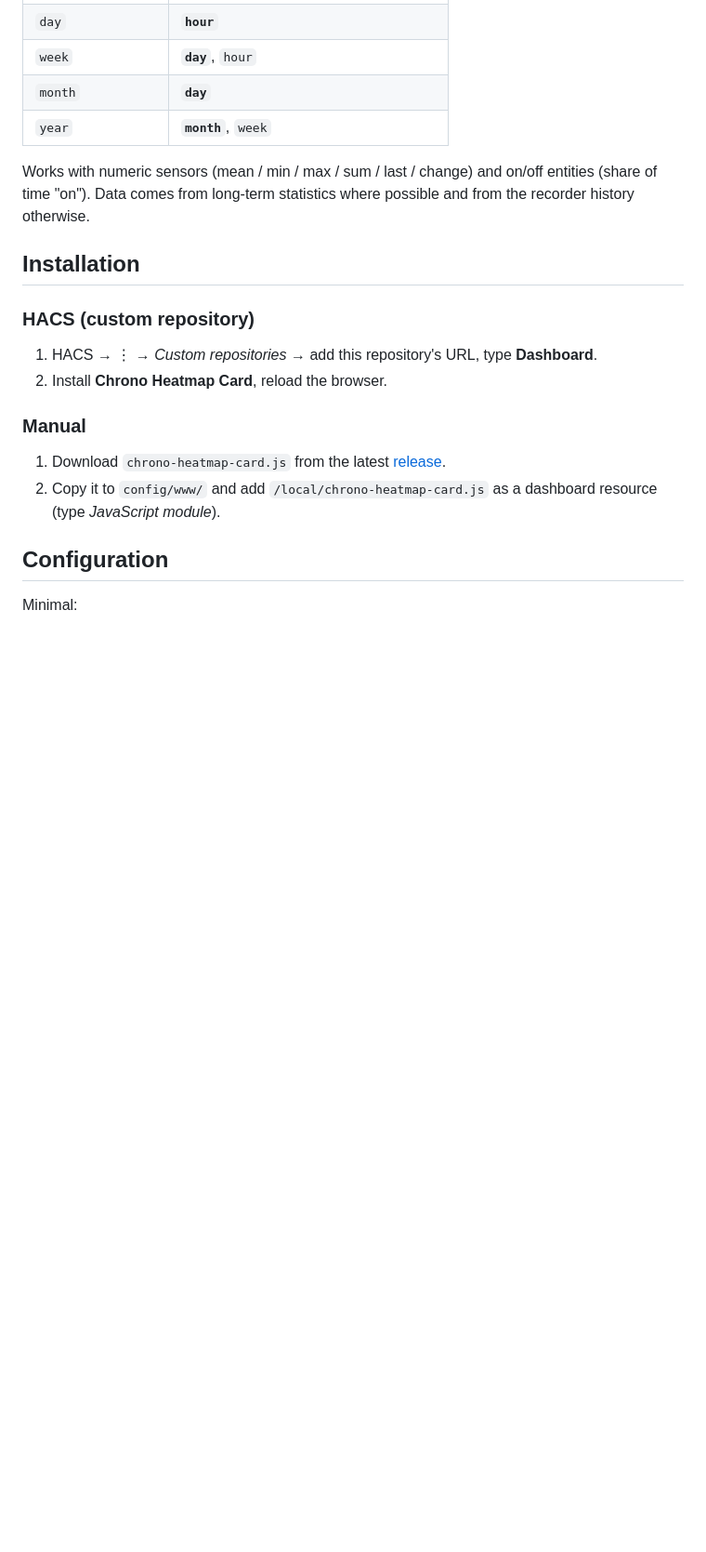
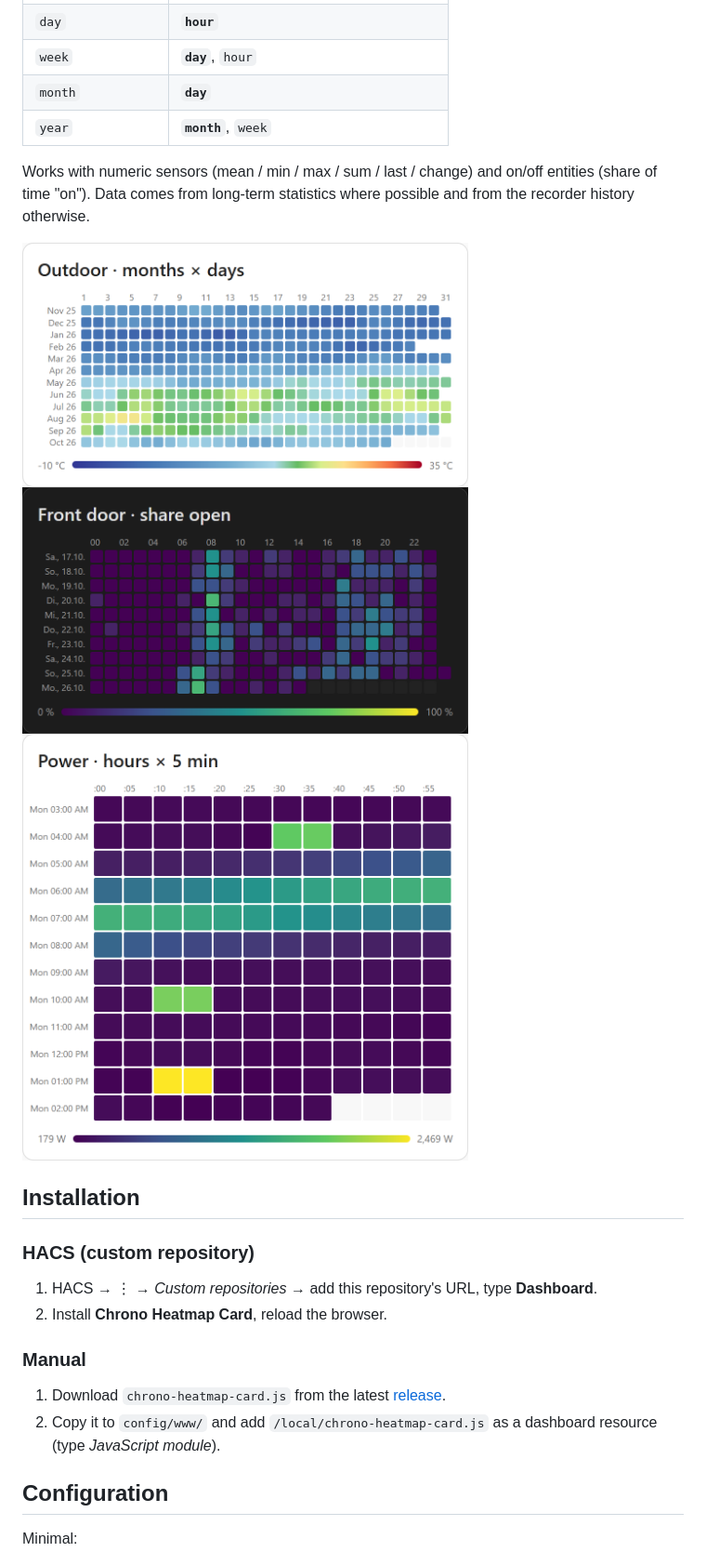
Before and after one commit to SanielDous/chrono-heatmap-card, a Markdown page: README.md, the part around the change. Shown at 93% size. Drawn GitHub-style; pictures changed too: docs/images/day-hour-door-dark.png (added), docs/images/hour-5min-power.png (added), docs/images/month-day-temperature.png (added); blank space fills up the shorter version.

Commit message:
docs: add screenshots to README (#2)
* docs: add screenshots to README

HACS validation requires images in the README.

Co-Authored-By: Claude Opus 5.5 <noreply@anthropic.com>

* ci: make HACS validation blocking

Co-Authored-By: Claude Opus 5.5 <noreply@anthropic.com>

---------

Co-authored-by: Claude Opus 5.5 <noreply@anthropic.com>

```diff
--- a/README.md
+++ b/README.md
@@ -14,6 +14,12 @@ weeks, months).
 
 Works with numeric sensors (mean / min / max / sum / last / change) and on/off entities (share of time "on").
 Data comes from long-term statistics where possible and from the recorder history otherwise.
+
+<p>
+  <img src="docs/images/month-day-temperature.png" alt="Months × days temperature heatmap" width="480">
+  <img src="docs/images/day-hour-door-dark.png" alt="Days × hours share of time a door was open, dark theme, German" width="480">
+  <img src="docs/images/hour-5min-power.png" alt="Hours × 5 minutes power heatmap" width="480">
+</p>
 
 ## Installation
 
```
Also changed, not shown: 1 other file.
